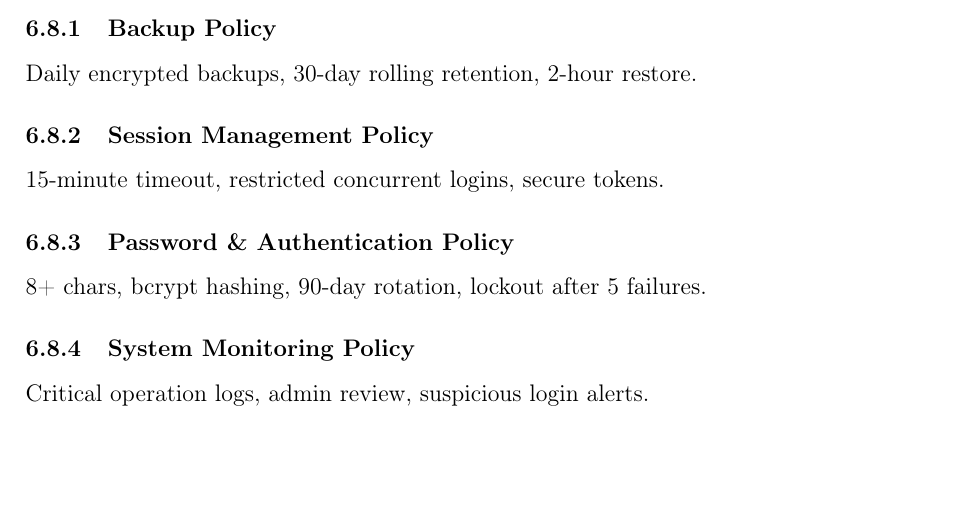
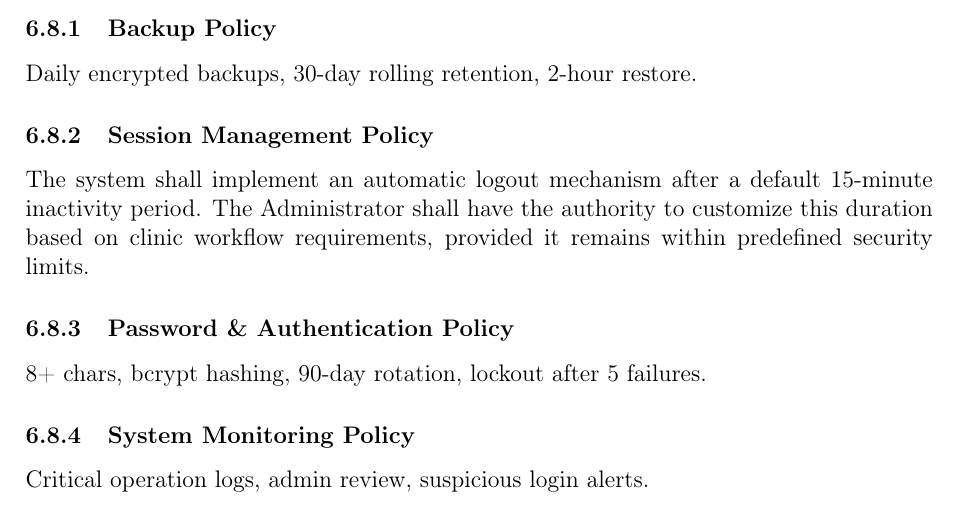
Before and after one commit to bouthlidja/bouthlidja-clinic-management-system, a LaTeX document (docs/srs/main.tex, which reads docs/srs/sections/06_non_functional_requirements.tex): part of page 15 of 33, cut so that both start at the same text, the shorter picture padded with empty space. Compiled offline with pdfLaTeX.

Commit message:
Refactor session management policy (make timeout configurable by admin with security constraints)

```diff
--- a/docs/srs/sections/06_non_functional_requirements.tex
+++ b/docs/srs/sections/06_non_functional_requirements.tex
@@ -72,7 +72,7 @@ All PHI operations logged with User ID, Timestamp, Action.
 Daily encrypted backups, 30-day rolling retention, 2-hour restore.
 
 \subsubsection{Session Management Policy}
-15-minute timeout, restricted concurrent logins, secure tokens.
+The system shall implement an automatic logout mechanism after a default 15-minute inactivity period. The Administrator shall have the authority to customize this duration based on clinic workflow requirements, provided it remains within predefined security limits.
 
 \subsubsection{Password \& Authentication Policy}
 8+ chars, bcrypt hashing, 90-day rotation, lockout after 5 failures.
```
